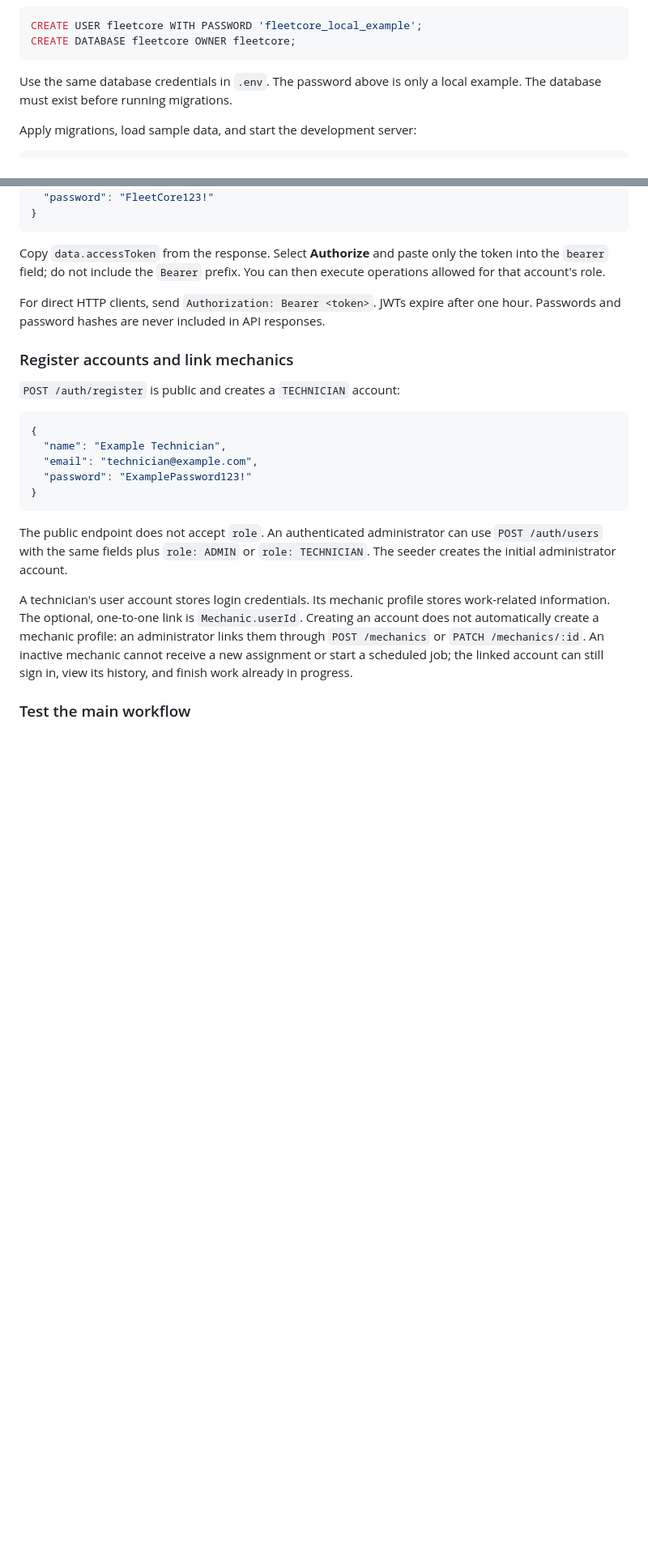
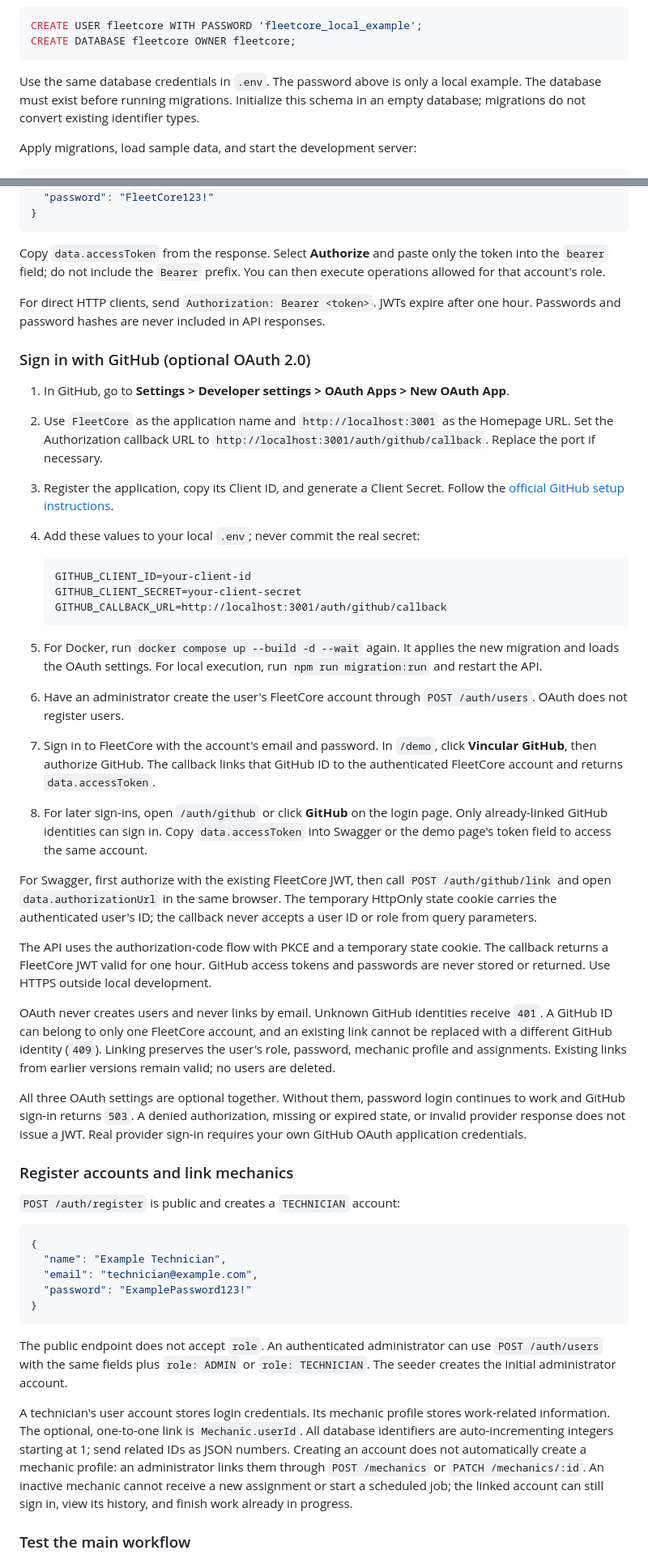
Before and after one commit to Franhdez77/prueba-nest, a Markdown page: README.md, 2 parts joined by grey strips. Shown at 81% size. Rendered like a GitHub page; blank space fills up the shorter version.

Commit message:
docs: update setup instructions and remove obsolete review

````diff
--- a/README.md
+++ b/README.md
@@ -112,7 +112,8 @@ CREATE DATABASE fleetcore OWNER fleetcore;
 ```
 
 Use the same database credentials in `.env`. The password above is only a local
-example. The database must exist before running migrations.
+example. The database must exist before running migrations. Initialize this schema in an
+empty database; migrations do not convert existing identifier types.
 
 Apply migrations, load sample data, and start the development server:
 
@@ -199,6 +200,54 @@ For direct HTTP clients, send `Authorization: Bearer <token>`.
 JWTs expire after one hour. Passwords and password hashes are never included in
 API responses.
 
+### Sign in with GitHub (optional OAuth 2.0)
+
+1. In GitHub, go to **Settings > Developer settings > OAuth Apps > New OAuth App**.
+2. Use `FleetCore` as the application name and `http://localhost:3001` as the
+   Homepage URL. Set the Authorization callback URL to
+   `http://localhost:3001/auth/github/callback`. Replace the port if necessary.
+3. Register the application, copy its Client ID, and generate a Client Secret.
+   Follow the [official GitHub setup instructions](https://docs.github.com/en/apps/oauth-apps/building-oauth-apps/creating-an-oauth-app).
+4. Add these values to your local `.env`; never commit the real secret:
+
+   ```dotenv
+   GITHUB_CLIENT_ID=your-client-id
+   GITHUB_CLIENT_SECRET=your-client-secret
+   GITHUB_CALLBACK_URL=http://localhost:3001/auth/github/callback
+   ```
+
+5. For Docker, run `docker compose up --build -d --wait` again. It applies the
+   new migration and loads the OAuth settings. For local execution, run
+   `npm run migration:run` and restart the API.
+6. Have an administrator create the user's FleetCore account through
+   `POST /auth/users`. OAuth does not register users.
+7. Sign in to FleetCore with the account's email and password. In `/demo`, click
+   **Vincular GitHub**, then authorize GitHub. The callback links that GitHub ID
+   to the authenticated FleetCore account and returns `data.accessToken`.
+8. For later sign-ins, open `/auth/github` or click **GitHub** on the login page.
+   Only already-linked GitHub identities can sign in. Copy `data.accessToken`
+   into Swagger or the demo page's token field to access the same account.
+
+For Swagger, first authorize with the existing FleetCore JWT, then call
+`POST /auth/github/link` and open `data.authorizationUrl` in the same browser.
+The temporary HttpOnly state cookie carries the authenticated user's ID; the
+callback never accepts a user ID or role from query parameters.
+
+The API uses the authorization-code flow with PKCE and a temporary state cookie.
+The callback returns a FleetCore JWT valid for one hour. GitHub access tokens
+and passwords are never stored or returned. Use HTTPS outside local development.
+
+OAuth never creates users and never links by email. Unknown GitHub identities
+receive `401`. A GitHub ID can belong to only one FleetCore account, and an
+existing link cannot be replaced with a different GitHub identity (`409`).
+Linking preserves the user's role, password, mechanic profile and assignments.
+Existing links from earlier versions remain valid; no users are deleted.
+
+All three OAuth settings are optional together. Without them, password login
+continues to work and GitHub sign-in returns `503`. A denied authorization,
+missing or expired state, or invalid provider response does not issue a JWT.
+Real provider sign-in requires your own GitHub OAuth application credentials.
+
 ### Register accounts and link mechanics
 
 `POST /auth/register` is public and creates a `TECHNICIAN` account:
@@ -216,7 +265,8 @@ The public endpoint does not accept `role`. An authenticated administrator can u
 The seeder creates the initial administrator account.
 
 A technician's user account stores login credentials. Its mechanic profile stores
-work-related information. The optional, one-to-one link is `Mechanic.userId`.
+work-related information. The optional, one-to-one link is `Mechanic.userId`. All database identifiers are
+auto-incrementing integers starting at 1; send related IDs as JSON numbers.
 Creating an account does not automatically create a mechanic profile: an
 administrator links them through `POST /mechanics` or `PATCH /mechanics/:id`.
 An inactive mechanic cannot receive a new assignment or start a scheduled job;
````
Also changed, not shown: other parts of README.md (+13 -13 lines), docs/revision-final.md (deleted, +0 -195 lines).
